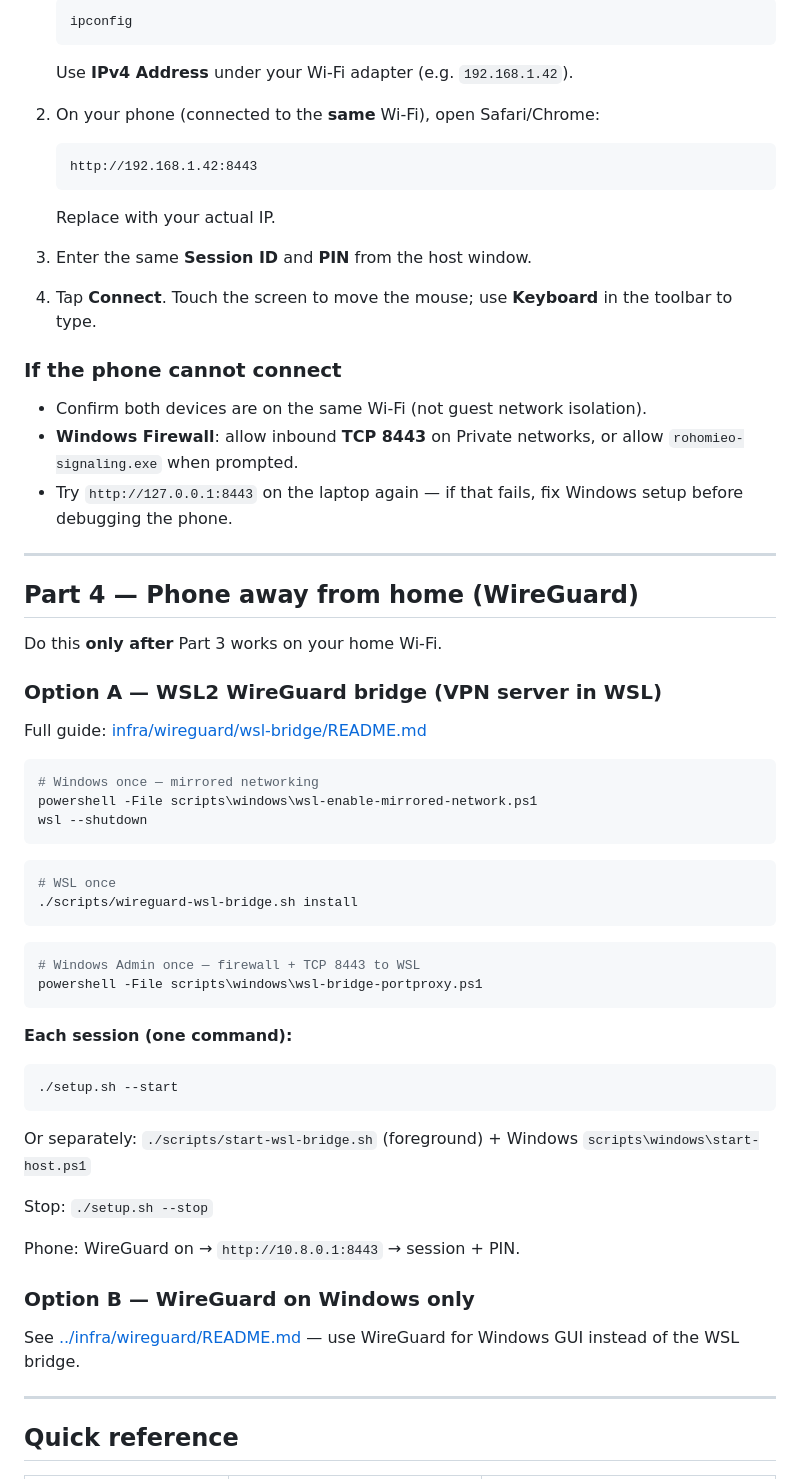
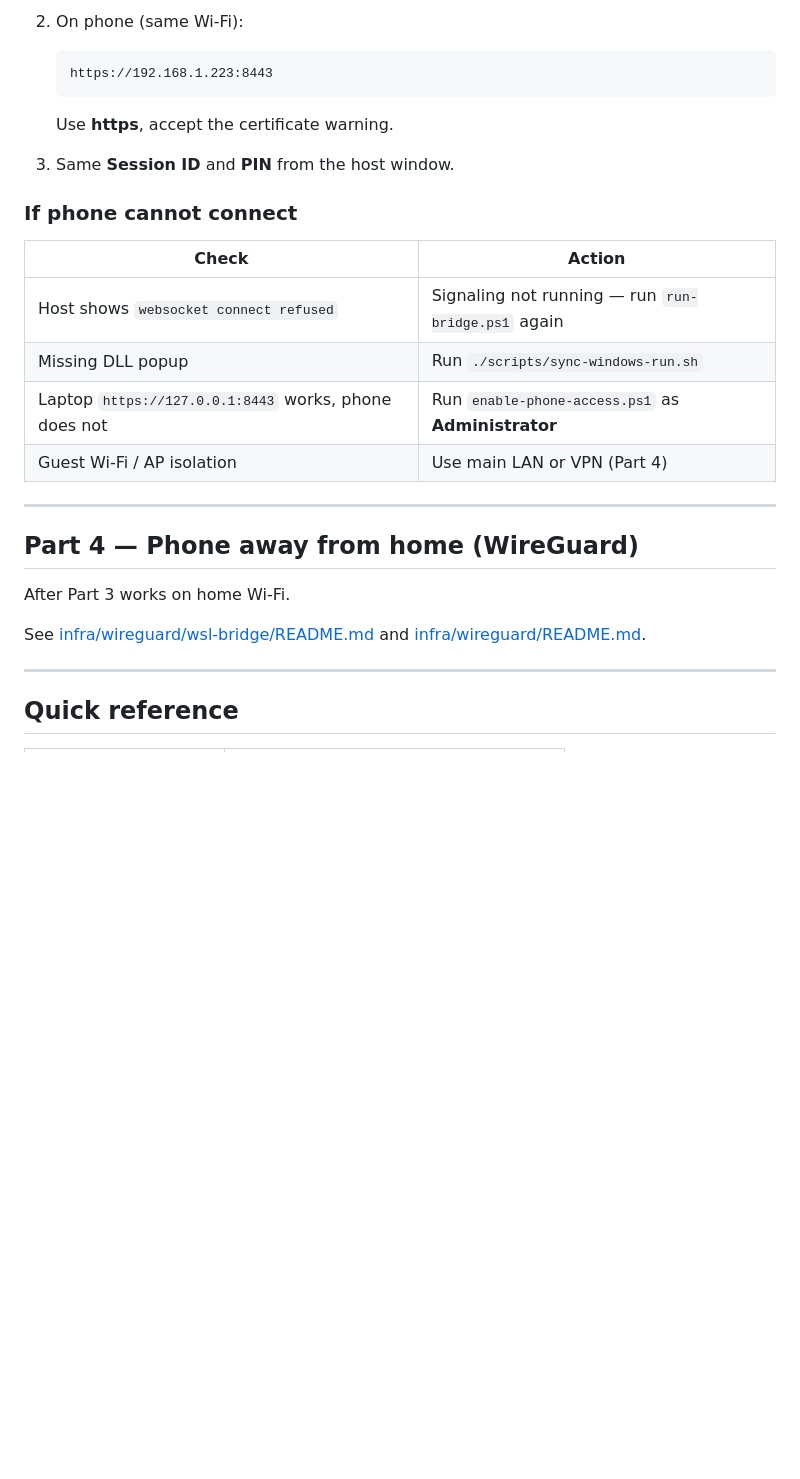
Before and after one commit to jrb00013/rohomieo, a Markdown page: docs/GETTING_STARTED.md, the part around one of its changes. Drawn GitHub-style; blank space fills up the shorter version.

````diff
--- a/docs/GETTING_STARTED.md
+++ b/docs/GETTING_STARTED.md
@@ -91,69 +93,30 @@ Enter **Session ID** and **PIN** → **Connect**. You should see your desktop an
 
-   ```powershell
-   ipconfig
+2. On phone (same Wi‑Fi):
+
+   ```
+   https://192.168.1.223:8443
    ```
 
-   Use **IPv4 Address** under your Wi‑Fi adapter (e.g. `192.168.1.42`).
+   Use **https**, accept the certificate warning.
 
-2. On your phone (connected to the **same** Wi‑Fi), open Safari/Chrome:
+3. Same **Session ID** and **PIN** from the host window.
 
-   ```
-   http://192.168.1.42:8443
-   ```
+### If phone cannot connect
 
-   Replace with your actual IP.
-
-3. Enter the same **Session ID** and **PIN** from the host window.
-
-4. Tap **Connect**. Touch the screen to move the mouse; use **Keyboard** in the toolbar to type.
-
-### If the phone cannot connect
-
-- Confirm both devices are on the same Wi‑Fi (not guest network isolation).
-- **Windows Firewall**: allow inbound **TCP 8443** on Private networks, or allow `rohomieo-signaling.exe` when prompted.
-- Try `http://127.0.0.1:8443` on the laptop again — if that fails, fix Windows setup before debugging the phone.
+| Check | Action |
+|-------|--------|
+| Host shows `websocket connect refused` | Signaling not running — run `run-bridge.ps1` again |
+| Missing DLL popup | Run `./scripts/sync-windows-run.sh` |
+| Laptop `https://127.0.0.1:8443` works, phone does not | Run `enable-phone-access.ps1` as **Administrator** |
+| Guest Wi‑Fi / AP isolation | Use main LAN or VPN (Part 4) |
 
 ---
 
 ## Part 4 — Phone away from home (WireGuard)
 
-Do this **only after** Part 3 works on your home Wi‑Fi.
+After Part 3 works on home Wi‑Fi.
 
-### Option A — WSL2 WireGuard bridge (VPN server in WSL)
-
-Full guide: [infra/wireguard/wsl-bridge/README.md](../infra/wireguard/wsl-bridge/README.md)
-
-```powershell
-# Windows once — mirrored networking
-powershell -File scripts\windows\wsl-enable-mirrored-network.ps1
-wsl --shutdown
-```
-
-```bash
-# WSL once
-./scripts/wireguard-wsl-bridge.sh install
-```
-
-```powershell
-# Windows Admin once — firewall + TCP 8443 to WSL
-powershell -File scripts\windows\wsl-bridge-portproxy.ps1
-```
-
-**Each session (one command):**
-
-```bash
-./setup.sh --start
-```
-
-Or separately: `./scripts/start-wsl-bridge.sh` (foreground) + Windows `scripts\windows\start-host.ps1`
-
-Stop: `./setup.sh --stop`
-
-Phone: WireGuard on → `http://10.8.0.1:8443` → session + PIN.
-
-### Option B — WireGuard on Windows only
-
-See [../infra/wireguard/README.md](../infra/wireguard/README.md) — use WireGuard for Windows GUI instead of the WSL bridge.
+See [infra/wireguard/wsl-bridge/README.md](../infra/wireguard/wsl-bridge/README.md) and [infra/wireguard/README.md](../infra/wireguard/README.md).
 
 ---
 
````
Also changed, not shown: other parts of docs/GETTING_STARTED.md (+56 -67 lines).
